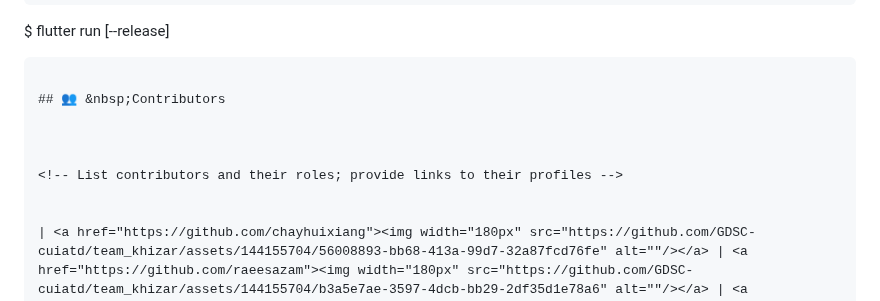
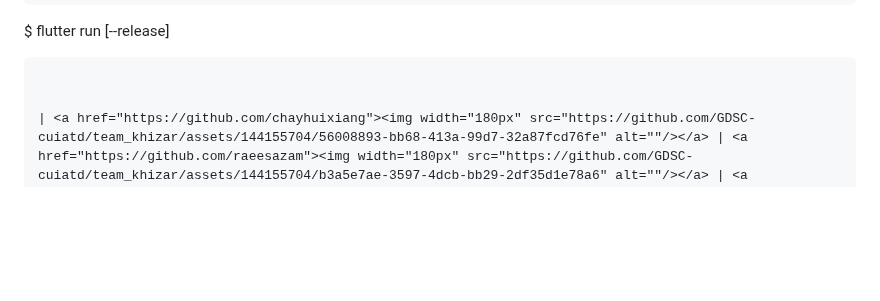
Before and after one commit to GDSC-cuiatd/ParkinCare, a Markdown page: Mobile app/ParkinCare_app/README.md, the part around the change. Rendered like a GitHub page; blank space fills up the shorter version.

````diff
--- a/Mobile app/ParkinCare_app/README.md
+++ b/Mobile app/ParkinCare_app/README.md
@@ -66,12 +66,6 @@ $ flutter pub get
 $ flutter run [--release]
 ```
 
-## 👥 &nbsp;Contributors
-
-
-
-<!-- List contributors and their roles; provide links to their profiles -->
-
 
 | <a href="https://github.com/chayhuixiang"><img width="180px" src="https://github.com/GDSC-cuiatd/team_khizar/assets/144155704/56008893-bb68-413a-99d7-32a87fcd76fe" alt=""/></a> | <a href="https://github.com/raeesazam"><img width="180px" src="https://github.com/GDSC-cuiatd/team_khizar/assets/144155704/b3a5e7ae-3597-4dcb-bb29-2df35d1e78a6" alt=""/></a> | <a href="https://github.com/askhan963"><img width="180px" src="https://github.com/GDSC-cuiatd/team_khizar/assets/144155704/c5a71c87-4f71-40a9-b361-9cc58a26def1" alt=""/></a> | <a href="https://github.com/askhan963"><img width="180px" src="https://github.com/GDSC-cuiatd/team_khizar/assets/144155704/0766d97a-d42d-4f8e-9cae-feb542e81dc9" alt=""/></a> |
 | ---------------------------------------------------------------------------------------------------------------------------------------------------------------------------------------------------------------------------------- | ----------------------------------------------------------------------------------------------------------------------------------------------------------------------------------------------------------------------------------- | -------------------------------------------------------------------------------------------------------------------------------------------------------------------------------------------------------------------------- | ----------------------------------------------------------------------------------------------------------------------------------------------------------------------------------------------------------------------------- |
````
